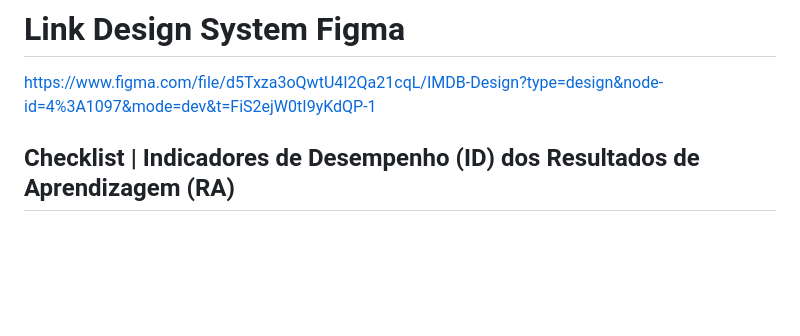
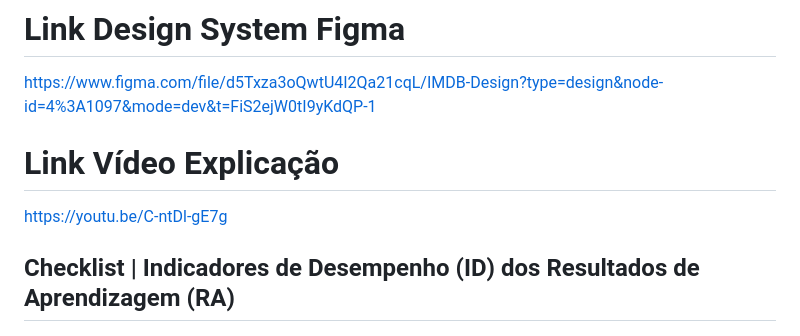
Before and after one commit to haradeuel/FavoriteMovies, a Markdown page: README.md, the part around the change. GitHub-like rendering; blank space fills up the shorter version.

Commit message:
Youtube link add to the readme

```diff
--- a/README.md
+++ b/README.md
@@ -9,6 +9,11 @@ https://haradeuel.github.io/favorite-movies/
 # Link Design System Figma
 
 https://www.figma.com/file/d5Txza3oQwtU4I2Qa21cqL/IMDB-Design?type=design&node-id=4%3A1097&mode=dev&t=FiS2ejW0tI9yKdQP-1
+
+# Link Vídeo Explicação
+
+https://youtu.be/C-ntDl-gE7g
+
 
 ## Checklist | Indicadores de Desempenho (ID) dos Resultados de Aprendizagem (RA)
 
```
